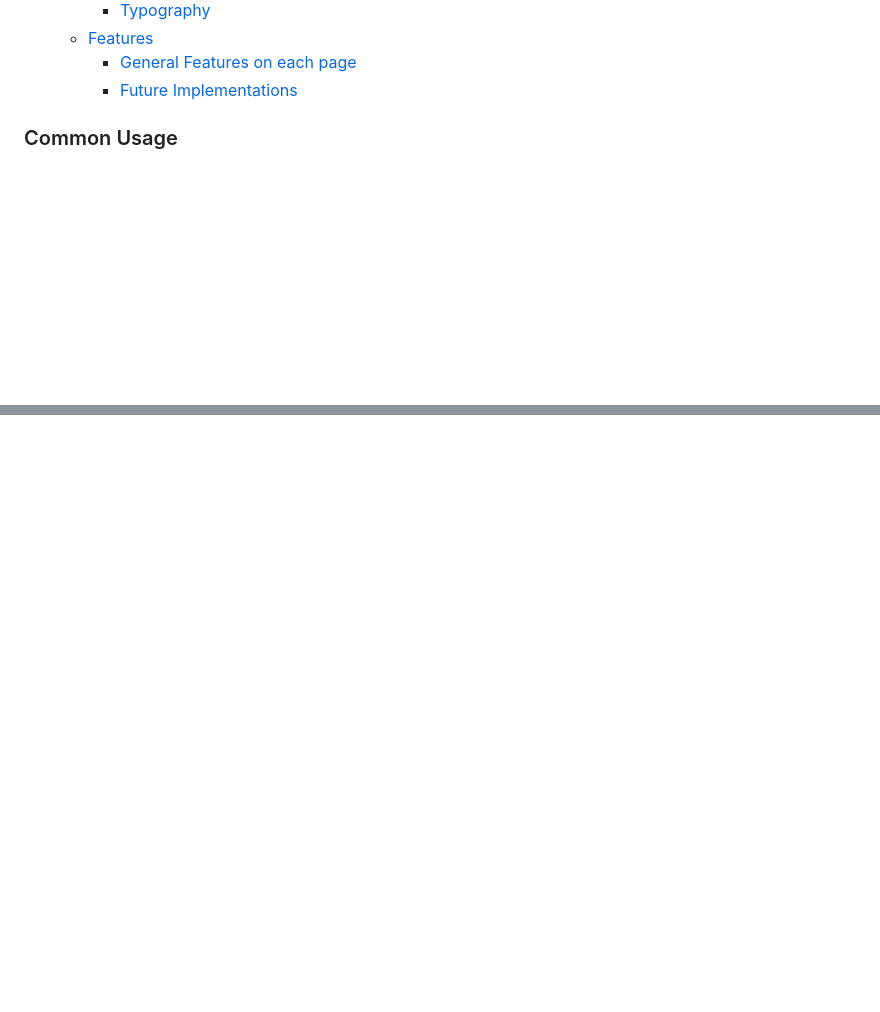
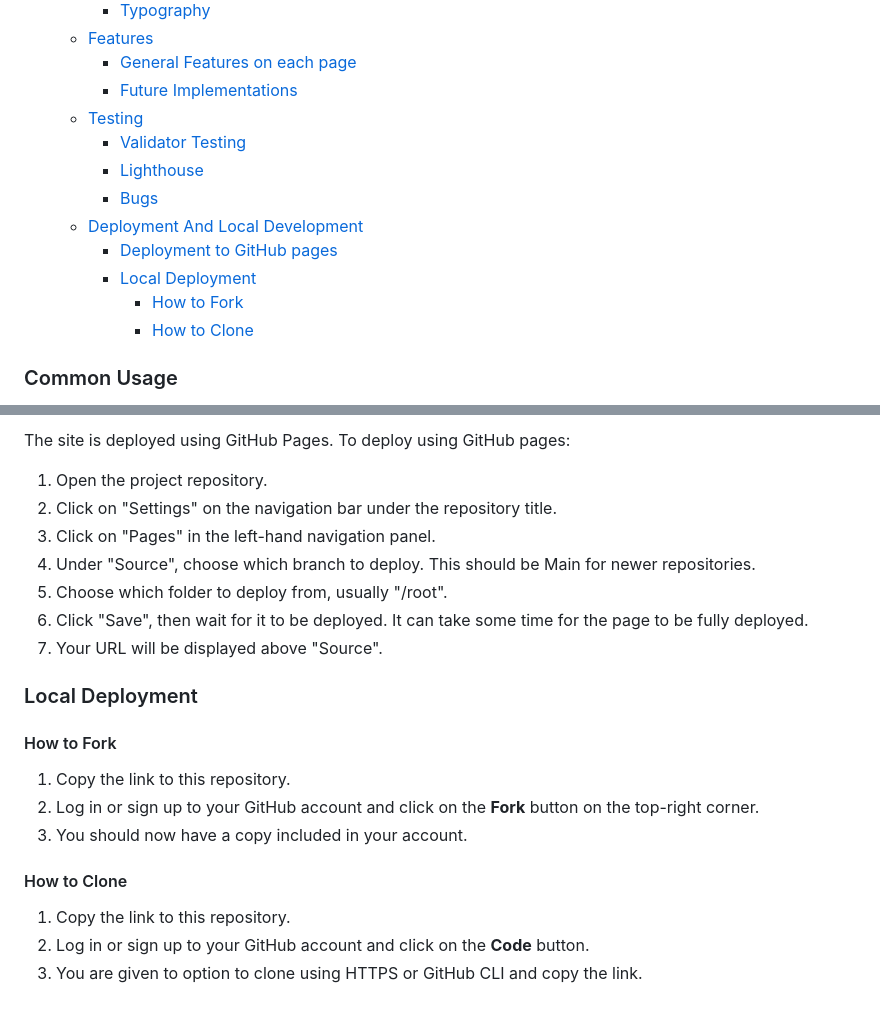
Before and after one commit to alsona1188/euro2024-quiz, a Markdown page: README.md, 2 parts joined by grey strips. Drawn GitHub-style; blank space fills up the shorter version.

Commit message:
doc: Adding the testing and the deployment area in the README.md

```diff
--- a/README.md
+++ b/README.md
@@ -31,6 +31,15 @@ You can visit the GitHub Repository [here](https://github.com/alsona1188/euro202
   - [Features](#features)
     - [General Features on each page](#general-features-on-each-page)
     - [Future Implementations](#future-implementations)
+  - [Testing](#testing)
+    - [Validator Testing](#validator-testing)
+    - [Lighthouse](#lighthouse)
+    - [Bugs](#bugs)
+  - [Deployment And Local Development](#deployment-and-local-development)
+    - [Deployment to GitHub pages](#deployment-to-github-pages)
+    - [Local Deployment](#local-deployment)
+      - [How to Fork](#how-to-fork)
+      - [How to Clone](#how-to-clone)
 
 ### Common Usage
 
@@ -117,0 +171,23 @@ The page is responsive and contains:
+The site is deployed using GitHub Pages. To deploy using GitHub pages:
+
+1. Open the project repository.
+2. Click on "Settings" on the navigation bar under the repository title.
+3. Click on "Pages" in the left-hand navigation panel.
+4. Under "Source", choose which branch to deploy. This should be Main for newer repositories.
+5. Choose which folder to deploy from, usually "/root".
+6. Click "Save", then wait for it to be deployed. It can take some time for the page to be fully deployed.
+7. Your URL will be displayed above "Source".
+
+### Local Deployment
+
+#### How to Fork
+
+1. Copy the link to this repository.
+2. Log in or sign up to your GitHub account and click on the **Fork** button on the top-right corner.
+3. You should now have a copy included in your account.
+
+#### How to Clone
+
+1. Copy the link to this repository.
+2. Log in or sign up to your GitHub account and click on the **Code** button.
+3. You are given to option to clone using HTTPS or GitHub CLI and copy the link.
```
Also changed, not shown: other parts of README.md (+44 -0 lines), document/css-validator.JPG (renamed from document/CSS Validator.JPG), document/html-validator.JPG (renamed from document/HTML validator.JPG), document/js-validator.JPG (renamed from document/JS validator.JPG).
